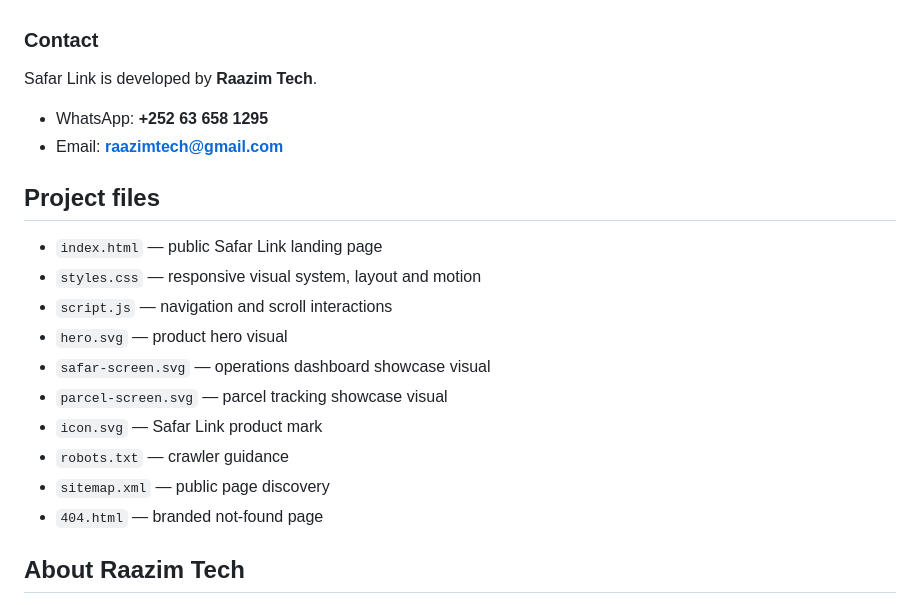
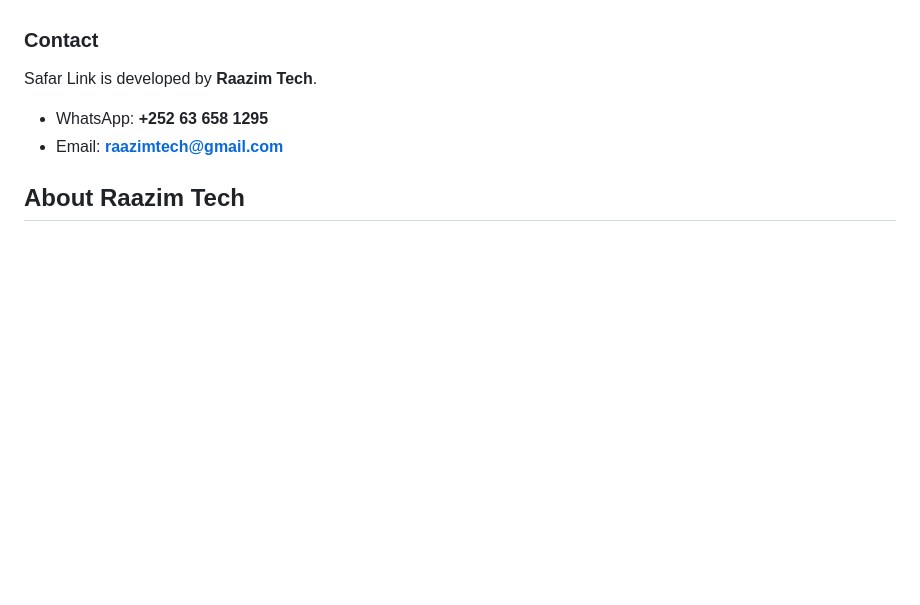
Before and after one commit to Raazimtech/Safar-link, a Markdown page: README.md, the part around the change. Drawn GitHub-style; blank space fills up the shorter version.

Commit message:
Remove project file listing from README

```diff
--- a/README.md
+++ b/README.md
@@ -120,19 +120,6 @@ Safar Link is developed by **Raazim Tech**.
 - WhatsApp: **+252 63 658 1295**
 - Email: **raazimtech@gmail.com**
 
-## Project files
-
-- `index.html` — public Safar Link landing page
-- `styles.css` — responsive visual system, layout and motion
-- `script.js` — navigation and scroll interactions
-- `hero.svg` — product hero visual
-- `safar-screen.svg` — operations dashboard showcase visual
-- `parcel-screen.svg` — parcel tracking showcase visual
-- `icon.svg` — Safar Link product mark
-- `robots.txt` — crawler guidance
-- `sitemap.xml` — public page discovery
-- `404.html` — branded not-found page
-
 ## About Raazim Tech
 
 Raazim Tech builds custom software systems, websites, digital products and UI/UX experiences for businesses and organisations in Somaliland and East Africa.
```
